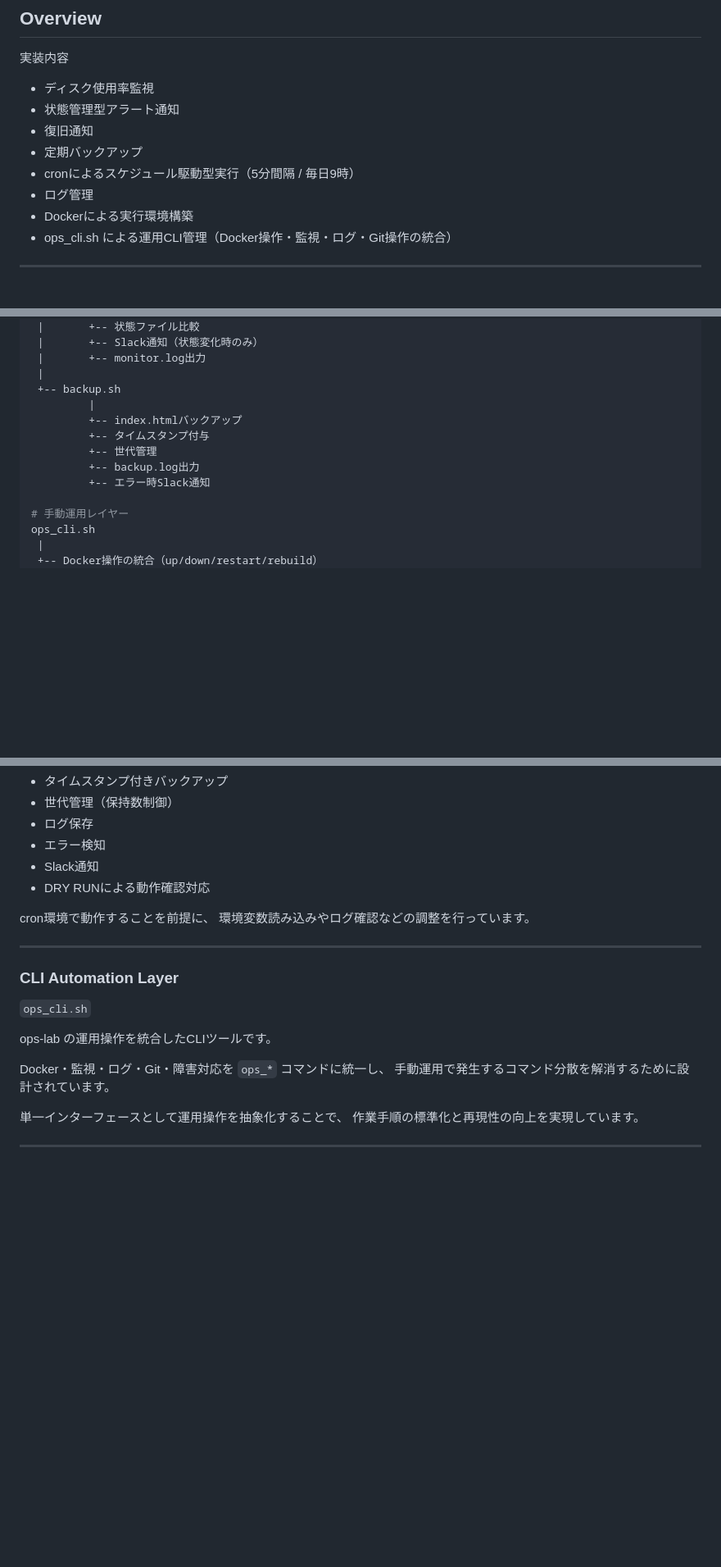
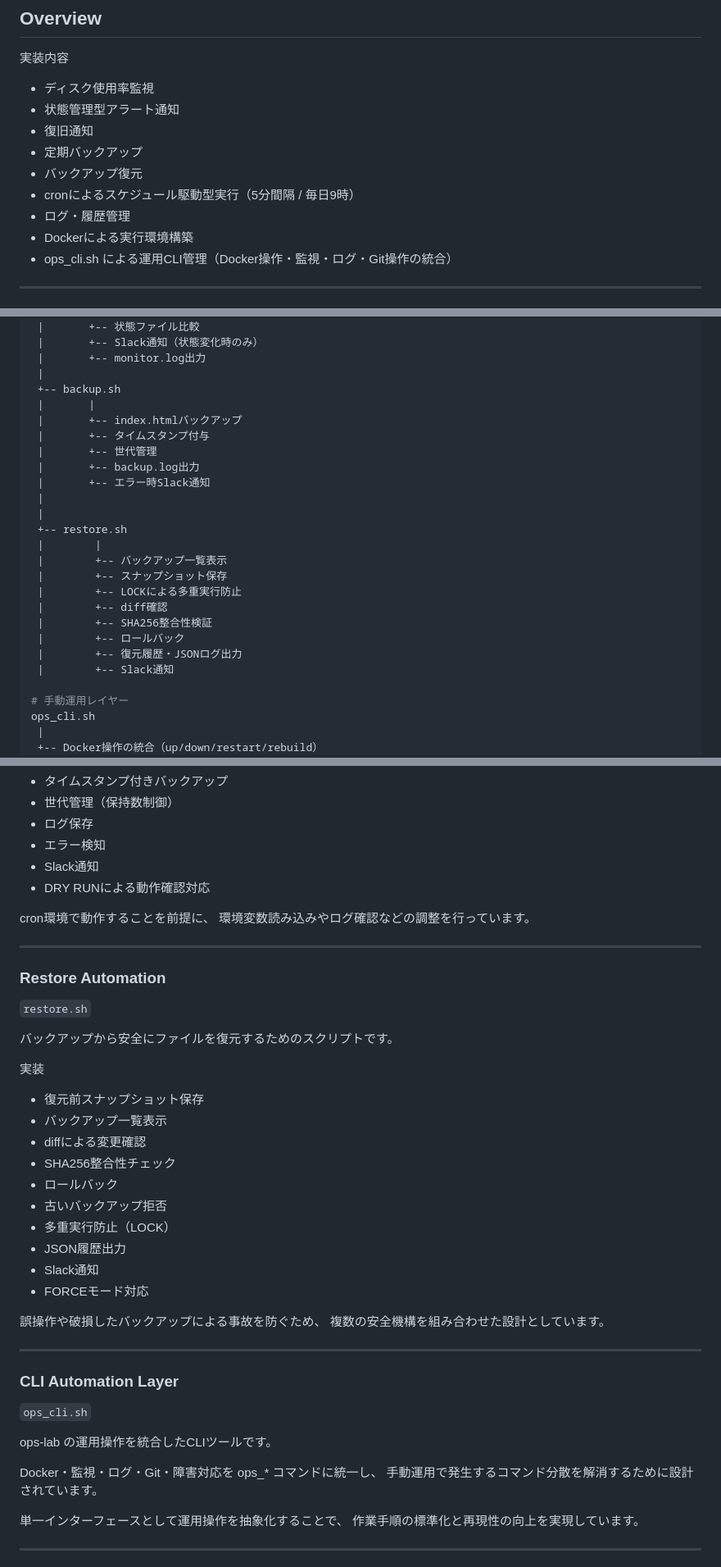
Before and after one commit to RH0ps/ops-lab, a Markdown page: README.md, 3 parts joined by grey strips. Shown at 82% size. Rendered like a GitHub page; blank space fills up the shorter version.

Commit message:
restore.sh追加

```diff
--- a/README.md
+++ b/README.md
@@ -23,8 +23,9 @@ Bash、cron、Dockerを利用し、
 - 状態管理型アラート通知
 - 復旧通知
 - 定期バックアップ
+- バックアップ復元
 - cronによるスケジュール駆動型実行（5分間隔 / 毎日9時）
-- ログ管理
+- ログ・履歴管理
 - Dockerによる実行環境構築
 - ops_cli.sh による運用CLI管理（Docker操作・監視・ログ・Git操作の統合）
 
@@ -65,12 +66,24 @@ cron
  |       +-- monitor.log出力
  |
  +-- backup.sh
-         |
-         +-- index.htmlバックアップ
-         +-- タイムスタンプ付与
-         +-- 世代管理
-         +-- backup.log出力
-         +-- エラー時Slack通知
+ |       |
+ |       +-- index.htmlバックアップ
+ |       +-- タイムスタンプ付与
+ |       +-- 世代管理
+ |       +-- backup.log出力
+ |       +-- エラー時Slack通知
+ |
+ |
+ +-- restore.sh
+ |        |
+ |        +-- バックアップ一覧表示
+ |        +-- スナップショット保存
+ |        +-- LOCKによる多重実行防止
+ |        +-- diff確認
+ |        +-- SHA256整合性検証
+ |        +-- ロールバック
+ |        +-- 復元履歴・JSONログ出力
+ |        +-- Slack通知
 
 # 手動運用レイヤー
 ops_cli.sh
@@ -130,13 +143,37 @@ cron環境で動作することを前提に、
 
 ---
 
+### Restore Automation
+
+`restore.sh`
+
+バックアップから安全にファイルを復元するためのスクリプトです。
+
+実装
+
+- 復元前スナップショット保存
+- バックアップ一覧表示
+- diffによる変更確認
+- SHA256整合性チェック
+- ロールバック
+- 古いバックアップ拒否
+- 多重実行防止（LOCK）
+- JSON履歴出力
+- Slack通知
+- FORCEモード対応
+
+誤操作や破損したバックアップによる事故を防ぐため、
+複数の安全機構を組み合わせた設計としています。
+
+---
+
 ### CLI Automation Layer
 
 `ops_cli.sh`
 
 ops-lab の運用操作を統合したCLIツールです。
 
-Docker・監視・ログ・Git・障害対応を `ops_*` コマンドに統一し、
+Docker・監視・ログ・Git・障害対応を ops_* コマンドに統一し、
 手動運用で発生するコマンド分散を解消するために設計されています。
 
 単一インターフェースとして運用操作を抽象化することで、
```
Also changed, not shown: other parts of README.md (+10 -5 lines).
